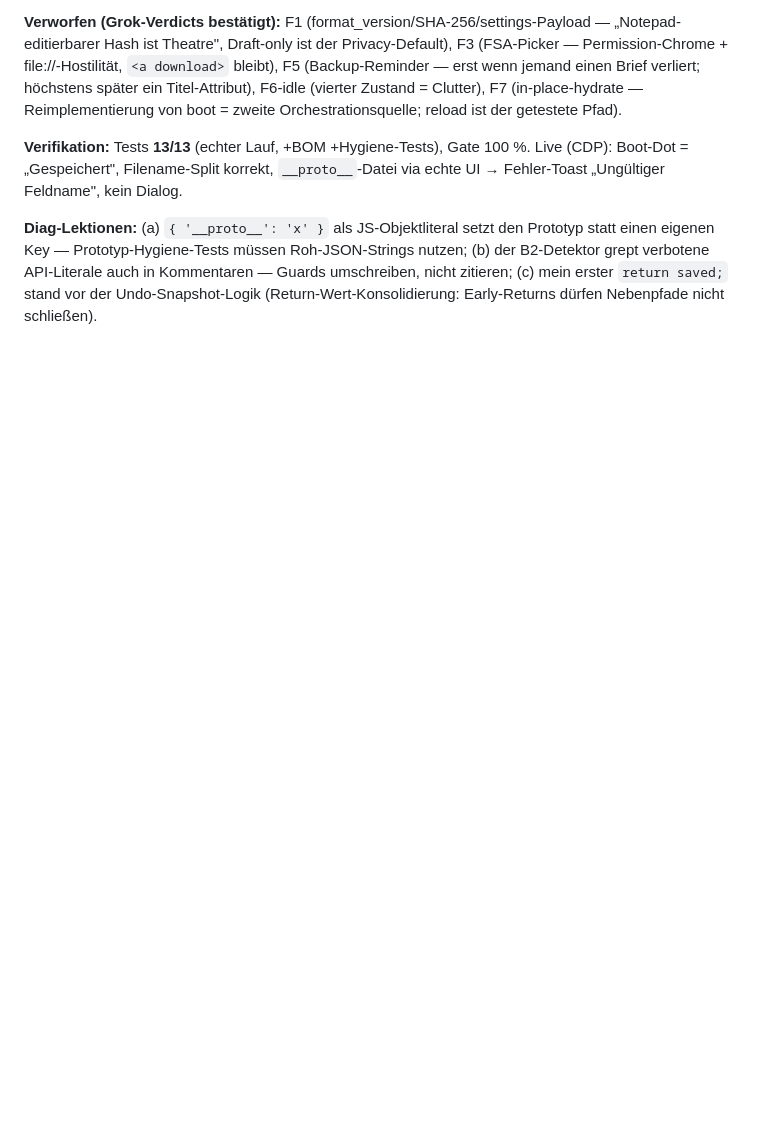
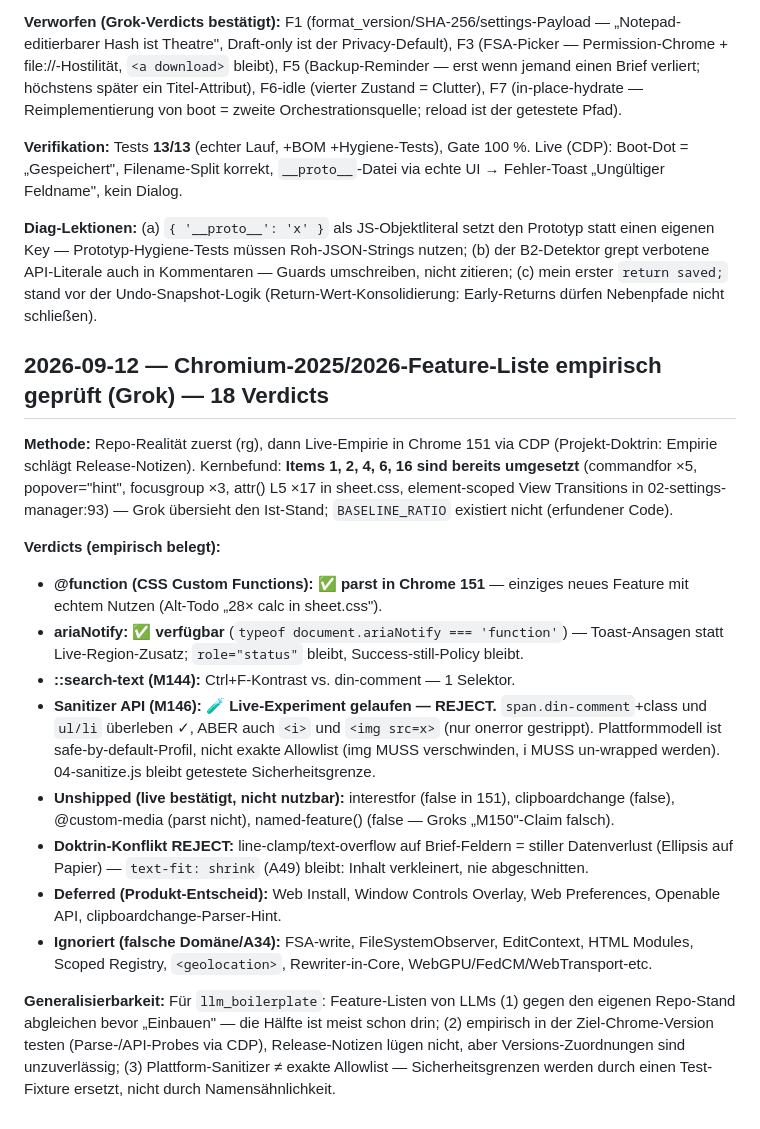
Before and after one commit to grapefruit89/DIN-BriefNEO, a Markdown page: docs/30-meta/DECISION-LOG.md, the part around the change. Rendered like a GitHub page; blank space fills up the shorter version.

Commit message:
docs: DECISION-LOG — 18 empirische Verdicts zu Chromium-2025/26-Features (Grok-Liste geprüft)

```diff
--- a/docs/30-meta/DECISION-LOG.md
+++ b/docs/30-meta/DECISION-LOG.md
@@ -1017,3 +1017,19 @@ Fitness Gate 100 % (pre/post). Live (Chrome 151, frischer Tab): KEINE FEHLER bei
 **Verifikation:** Tests **13/13** (echter Lauf, +BOM +Hygiene-Tests), Gate 100 %. Live (CDP): Boot-Dot = „Gespeichert", Filename-Split korrekt, `__proto__`-Datei via echte UI → Fehler-Toast „Ungültiger Feldname", kein Dialog.
 
 **Diag-Lektionen:** (a) `{ '__proto__': 'x' }` als JS-Objektliteral setzt den Prototyp statt einen eigenen Key — Prototyp-Hygiene-Tests müssen Roh-JSON-Strings nutzen; (b) der B2-Detektor grept verbotene API-Literale auch in Kommentaren — Guards umschreiben, nicht zitieren; (c) mein erster `return saved;` stand vor der Undo-Snapshot-Logik (Return-Wert-Konsolidierung: Early-Returns dürfen Nebenpfade nicht schließen).
+
+## 2026-09-12 — Chromium-2025/2026-Feature-Liste empirisch geprüft (Grok) — 18 Verdicts
+
+**Methode:** Repo-Realität zuerst (rg), dann Live-Empirie in Chrome 151 via CDP (Projekt-Doktrin: Empirie schlägt Release-Notizen). Kernbefund: **Items 1, 2, 4, 6, 16 sind bereits umgesetzt** (commandfor ×5, popover="hint", focusgroup ×3, attr() L5 ×17 in sheet.css, element-scoped View Transitions in 02-settings-manager:93) — Grok übersieht den Ist-Stand; `BASELINE_RATIO` existiert nicht (erfundener Code).
+
+**Verdicts (empirisch belegt):**
+- **@function (CSS Custom Functions): ✅ parst in Chrome 151** — einziges neues Feature mit echtem Nutzen (Alt-Todo „28× calc in sheet.css").
+- **ariaNotify: ✅ verfügbar** (`typeof document.ariaNotify === 'function'`) — Toast-Ansagen statt Live-Region-Zusatz; `role="status"` bleibt, Success-still-Policy bleibt.
+- **::search-text (M144):** Ctrl+F-Kontrast vs. din-comment — 1 Selektor.
+- **Sanitizer API (M146): 🧪 Live-Experiment gelaufen — REJECT.** `span.din-comment`+class und `ul/li` überleben ✓, ABER auch `<i>` und `<img src=x>` (nur onerror gestrippt). Plattformmodell ist safe-by-default-Profil, nicht exakte Allowlist (img MUSS verschwinden, i MUSS un-wrapped werden). 04-sanitize.js bleibt getestete Sicherheitsgrenze.
+- **Unshipped (live bestätigt, nicht nutzbar):** interestfor (false in 151), clipboardchange (false), @custom-media (parst nicht), named-feature() (false — Groks „M150"-Claim falsch).
+- **Doktrin-Konflikt REJECT:** line-clamp/text-overflow auf Brief-Feldern = stiller Datenverlust (Ellipsis auf Papier) — `text-fit: shrink` (A49) bleibt: Inhalt verkleinert, nie abgeschnitten.
+- **Deferred (Produkt-Entscheid):** Web Install, Window Controls Overlay, Web Preferences, Openable API, clipboardchange-Parser-Hint.
+- **Ignoriert (falsche Domäne/A34):** FSA-write, FileSystemObserver, EditContext, HTML Modules, Scoped Registry, `<geolocation>`, Rewriter-in-Core, WebGPU/FedCM/WebTransport-etc.
+
+**Generalisierbarkeit:** Für `llm_boilerplate`: Feature-Listen von LLMs (1) gegen den eigenen Repo-Stand abgleichen bevor „Einbauen" — die Hälfte ist meist schon drin; (2) empirisch in der Ziel-Chrome-Version testen (Parse-/API-Probes via CDP), Release-Notizen lügen nicht, aber Versions-Zuordnungen sind unzuverlässig; (3) Plattform-Sanitizer ≠ exakte Allowlist — Sicherheitsgrenzen werden durch einen Test-Fixture ersetzt, nicht durch Namensähnlichkeit.
```
